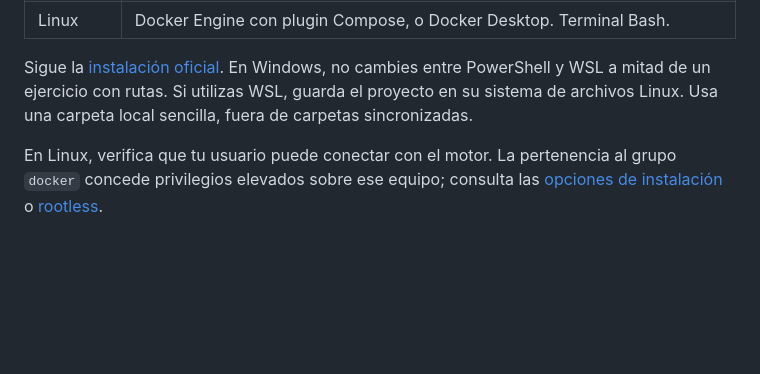
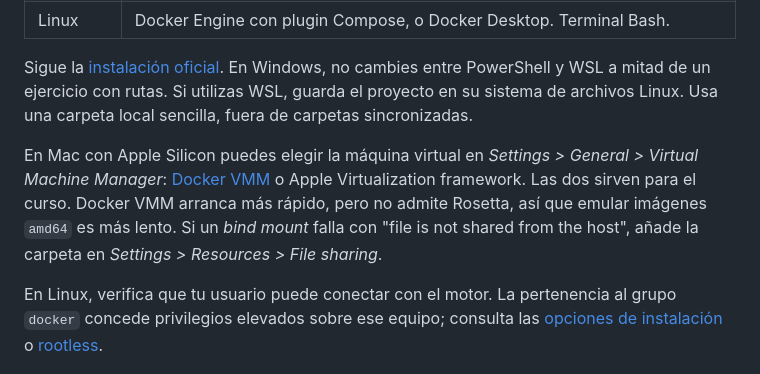
Before and after one commit to angelborroy/docker-desde-cero, a Markdown page: docs/00-preparacion.md, the part around the change. Drawn GitHub-style; blank space fills up the shorter version.

Commit message:
Explain Docker VMM option for Mac in setup guide

```diff
--- a/docs/00-preparacion.md
+++ b/docs/00-preparacion.md
@@ -18,6 +18,13 @@ Sigue la [instalación oficial](https://docs.docker.com/get-started/get-docker/)
 En Windows, no cambies entre PowerShell y WSL a mitad de un ejercicio con rutas.
 Si utilizas WSL, guarda el proyecto en su sistema de archivos Linux.
 Usa una carpeta local sencilla, fuera de carpetas sincronizadas.
+
+En Mac con Apple Silicon puedes elegir la máquina virtual en *Settings > General >
+Virtual Machine Manager*: [Docker VMM](https://docs.docker.com/desktop/features/vmm/)
+o Apple Virtualization framework. Las dos sirven para el curso. Docker VMM arranca
+más rápido, pero no admite Rosetta, así que emular imágenes `amd64` es más lento.
+Si un *bind mount* falla con "file is not shared from the host", añade la carpeta
+en *Settings > Resources > File sharing*.
 
 En Linux, verifica que tu usuario puede conectar con el motor. La pertenencia al
 grupo `docker` concede privilegios elevados sobre ese equipo; consulta las
```
